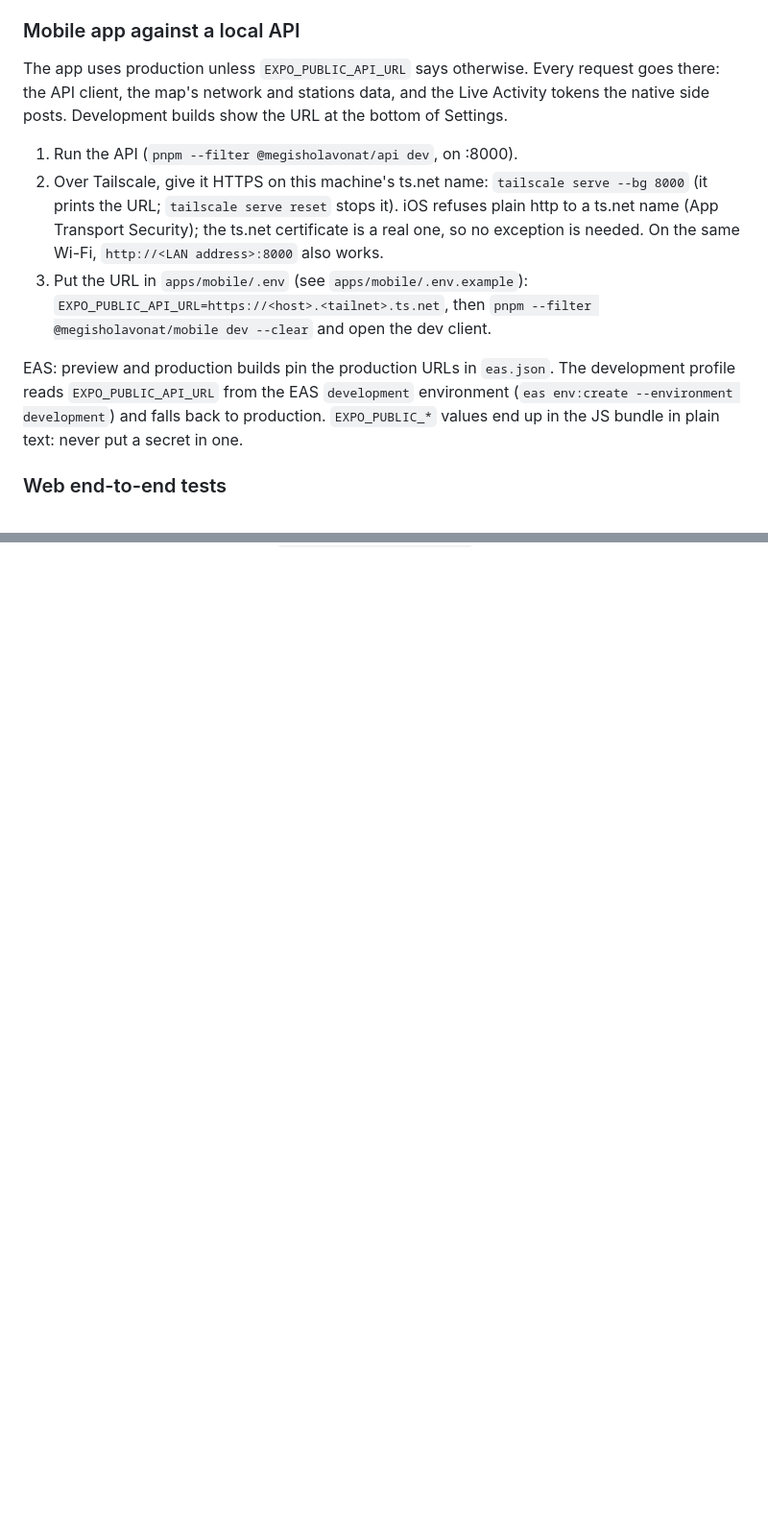
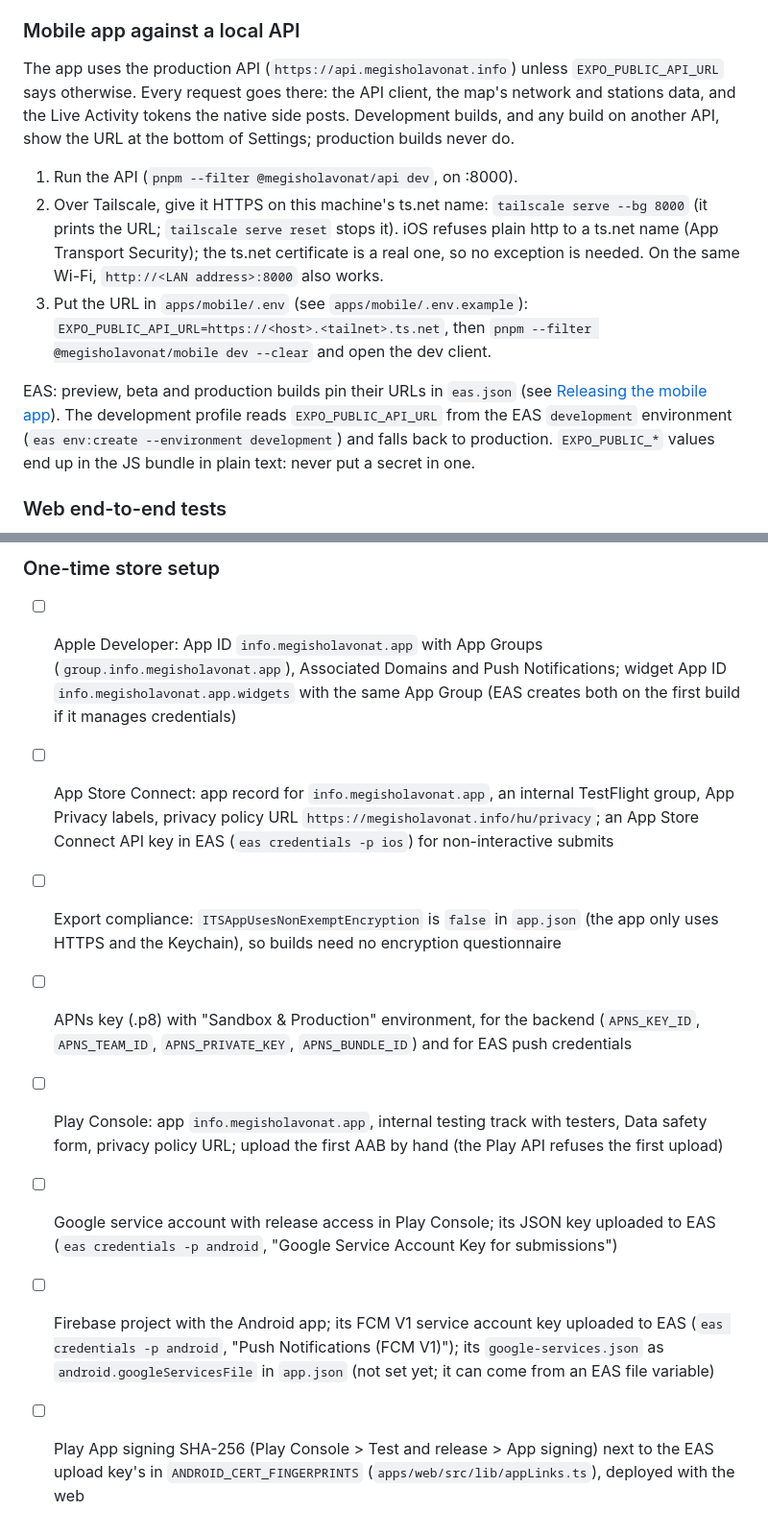
Before and after one commit to megisholavonat/megisholavonat, a Markdown page: README.md, 2 parts joined by grey strips. Shown at 96% size. Rendered like a GitHub page; blank space fills up the shorter version.

```diff
--- a/README.md
+++ b/README.md
@@ -115,10 +115,11 @@ This repository is a pnpm monorepo with:
 
 ### Mobile app against a local API
 
-The app uses production unless `EXPO_PUBLIC_API_URL` says otherwise. Every
-request goes there: the API client, the map's network and stations data, and
-the Live Activity tokens the native side posts. Development builds show the
-URL at the bottom of Settings.
+The app uses the production API (`https://api.megisholavonat.info`) unless
+`EXPO_PUBLIC_API_URL` says otherwise. Every request goes there: the API
+client, the map's network and stations data, and the Live Activity tokens the
+native side posts. Development builds, and any build on another API, show the
+URL at the bottom of Settings; production builds never do.
 
 1. Run the API (`pnpm --filter @megisholavonat/api dev`, on :8000).
 2. Over Tailscale, give it HTTPS on this machine's ts.net name:
@@ -130,7 +131,8 @@ URL at the bottom of Settings.
    `EXPO_PUBLIC_API_URL=https://<host>.<tailnet>.ts.net`, then
    `pnpm --filter @megisholavonat/mobile dev --clear` and open the dev client.
 
-EAS: preview and production builds pin the production URLs in `eas.json`.
+EAS: preview, beta and production builds pin their URLs in `eas.json` (see
+[Releasing the mobile app](#releasing-the-mobile-app)).
 The development profile reads `EXPO_PUBLIC_API_URL` from the EAS
 `development` environment (`eas env:create --environment development`) and
 falls back to production. `EXPO_PUBLIC_*` values end up in the JS bundle in
@@ -311,0 +379,31 @@ the snapshot time. The position is kept in Redis under
+### One-time store setup
+
+- [ ] Apple Developer: App ID `info.megisholavonat.app` with App Groups
+      (`group.info.megisholavonat.app`), Associated Domains and Push
+      Notifications; widget App ID `info.megisholavonat.app.widgets` with the
+      same App Group (EAS creates both on the first build if it manages
+      credentials)
+- [ ] App Store Connect: app record for `info.megisholavonat.app`, an
+      internal TestFlight group, App Privacy labels, privacy policy URL
+      `https://megisholavonat.info/hu/privacy`; an App Store Connect API key
+      in EAS (`eas credentials -p ios`) for non-interactive submits
+- [ ] Export compliance: `ITSAppUsesNonExemptEncryption` is `false` in
+      `app.json` (the app only uses HTTPS and the Keychain), so builds need no
+      encryption questionnaire
+- [ ] APNs key (.p8) with "Sandbox & Production" environment, for the backend
+      (`APNS_KEY_ID`, `APNS_TEAM_ID`, `APNS_PRIVATE_KEY`, `APNS_BUNDLE_ID`) and
+      for EAS push credentials
+- [ ] Play Console: app `info.megisholavonat.app`, internal testing track with
+      testers, Data safety form, privacy policy URL; upload the first AAB by
+      hand (the Play API refuses the first upload)
+- [ ] Google service account with release access in Play Console; its JSON
+      key uploaded to EAS (`eas credentials -p android`, "Google Service
+      Account Key for submissions")
+- [ ] Firebase project with the Android app; its FCM V1 service account key
+      uploaded to EAS (`eas credentials -p android`, "Push Notifications (FCM
+      V1)"); its `google-services.json` as `android.googleServicesFile` in
+      `app.json` (not set yet; it can come from an EAS file variable)
+- [ ] Play App signing SHA-256 (Play Console > Test and release > App
+      signing) next to the EAS upload key's in
+      `ANDROID_CERT_FINGERPRINTS` (`apps/web/src/lib/appLinks.ts`), deployed
+      with the web
```
Also changed, not shown: other parts of README.md (+65 -0 lines).
